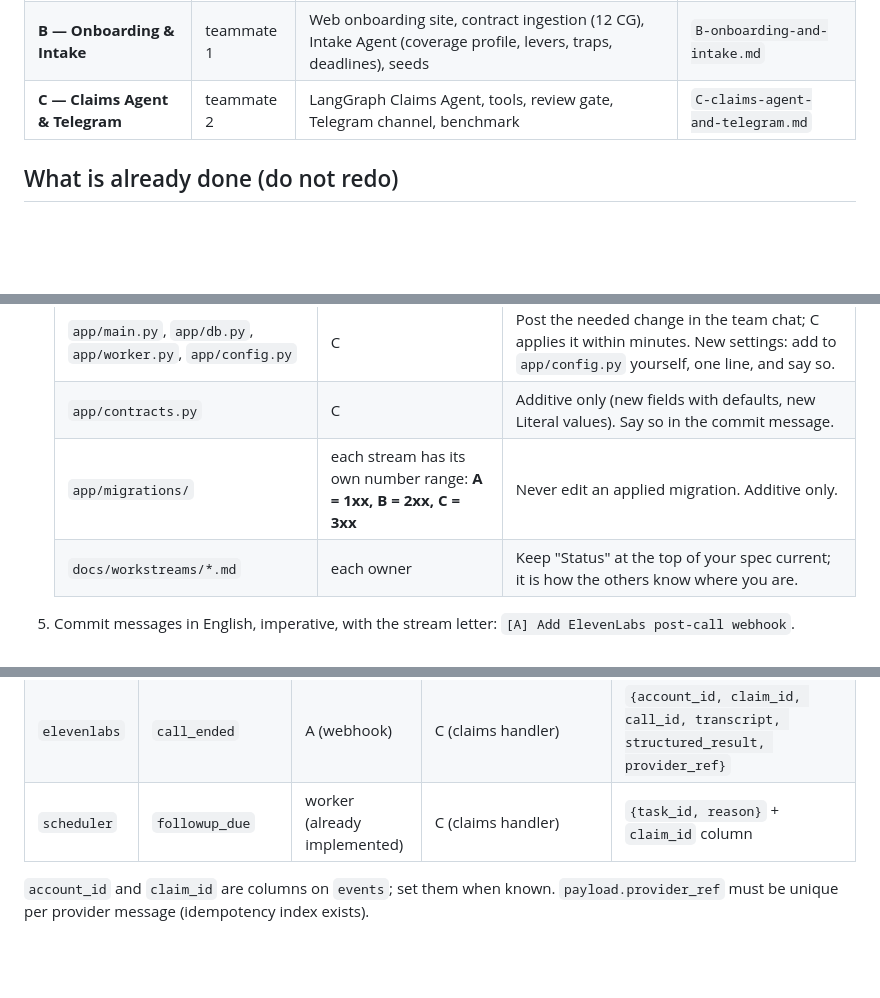
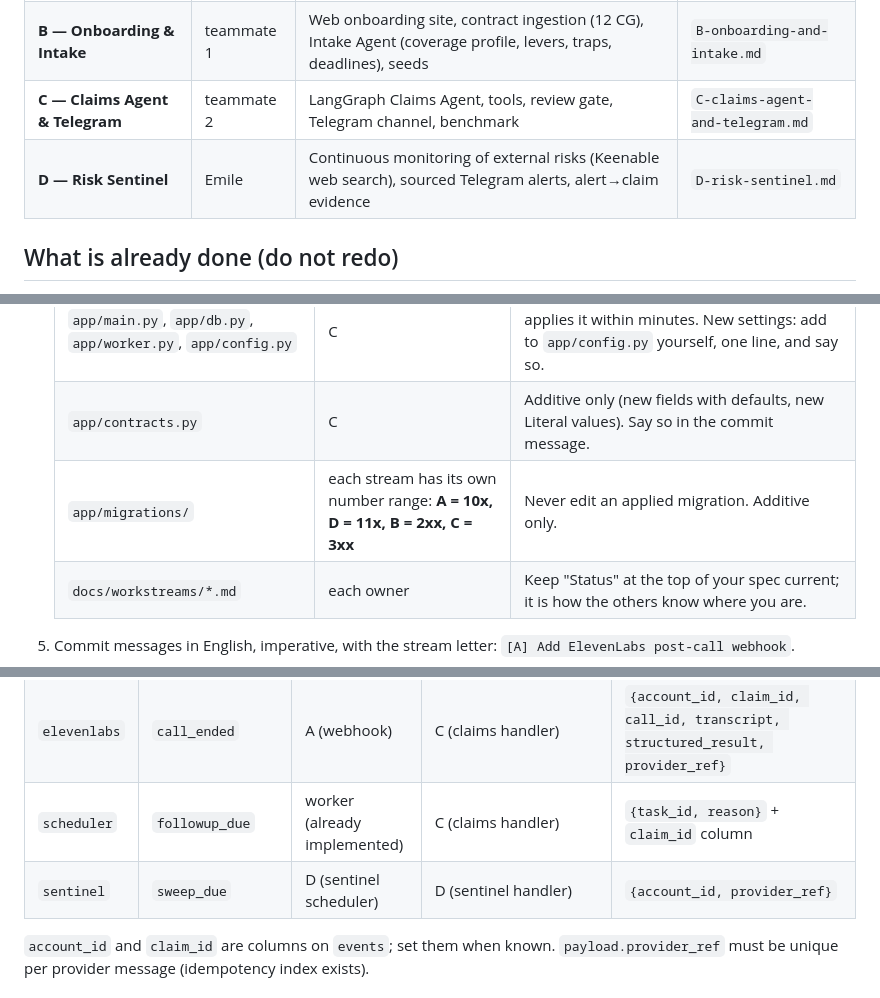
Before and after one commit to AccelHackathon/Robin, a Markdown page: docs/workstreams/README.md, 3 parts joined by grey strips. Rendered like a GitHub page; blank space fills up the shorter version.

Commit message:
[D] Workstream D spec and README interfaces for the Risk Sentinel
Generated with [Devin](https://devin.ai)

Co-Authored-By: Devin <158243242+devin-ai-integration[bot]@users.noreply.github.com>

```diff
--- a/docs/workstreams/README.md
+++ b/docs/workstreams/README.md
@@ -7,6 +7,7 @@ Product spec: `docs/prd/2026-10-22-robin-claims-agent/PRD.md` (authoritative). C
 | **A — Voice & insurer side** | Emile | ElevenLabs calls (Twilio), AgentMail email channel, Insurer Simulator Agent | `A-voice-and-insurer.md` |
 | **B — Onboarding & Intake** | teammate 1 | Web onboarding site, contract ingestion (12 CG), Intake Agent (coverage profile, levers, traps, deadlines), seeds | `B-onboarding-and-intake.md` |
 | **C — Claims Agent & Telegram** | teammate 2 | LangGraph Claims Agent, tools, review gate, Telegram channel, benchmark | `C-claims-agent-and-telegram.md` |
+| **D — Risk Sentinel** | Emile | Continuous monitoring of external risks (Keenable web search), sourced Telegram alerts, alert→claim evidence | `D-risk-sentinel.md` |
 
 ## What is already done (do not redo)
 
@@ -28,7 +29,7 @@ Product spec: `docs/prd/2026-10-22-robin-claims-agent/PRD.md` (authoritative). C
    |---|---|---|
    | `app/main.py`, `app/db.py`, `app/worker.py`, `app/config.py` | C | Post the needed change in the team chat; C applies it within minutes. New settings: add to `app/config.py` yourself, one line, and say so. |
    | `app/contracts.py` | C | Additive only (new fields with defaults, new Literal values). Say so in the commit message. |
-   | `app/migrations/` | each stream has its own number range: **A = 1xx, B = 2xx, C = 3xx** | Never edit an applied migration. Additive only. |
+   | `app/migrations/` | each stream has its own number range: **A = 10x, D = 11x, B = 2xx, C = 3xx** | Never edit an applied migration. Additive only. |
    | `docs/workstreams/*.md` | each owner | Keep "Status" at the top of your spec current; it is how the others know where you are. |
 
 5. Commit messages in English, imperative, with the stream letter: `[A] Add ElevenLabs post-call webhook`.
@@ -50,6 +51,7 @@ Everything crosses stream boundaries through **the database** and **the event qu
 | `agentmail` | `email_received` | A (webhook) | C (claims handler) if the mailbox role is `agent`; A (insurer_sim handler) if role is `simulated_insurer` | `{account_id, mailbox_id, communication_id, from, subject, body_text, attachment_document_ids, provider_ref}` |
 | `elevenlabs` | `call_ended` | A (webhook) | C (claims handler) | `{account_id, claim_id, call_id, transcript, structured_result, provider_ref}` |
 | `scheduler` | `followup_due` | worker (already implemented) | C (claims handler) | `{task_id, reason}` + `claim_id` column |
+| `sentinel` | `sweep_due` | D (sentinel scheduler) | D (sentinel handler) | `{account_id, provider_ref}` |
 
 `account_id` and `claim_id` are columns on `events`; set them when known. `payload.provider_ref` must be unique per provider message (idempotency index exists).
 
```
Also changed, not shown: docs/workstreams/D-risk-sentinel.md (added, +53 -0 lines).
